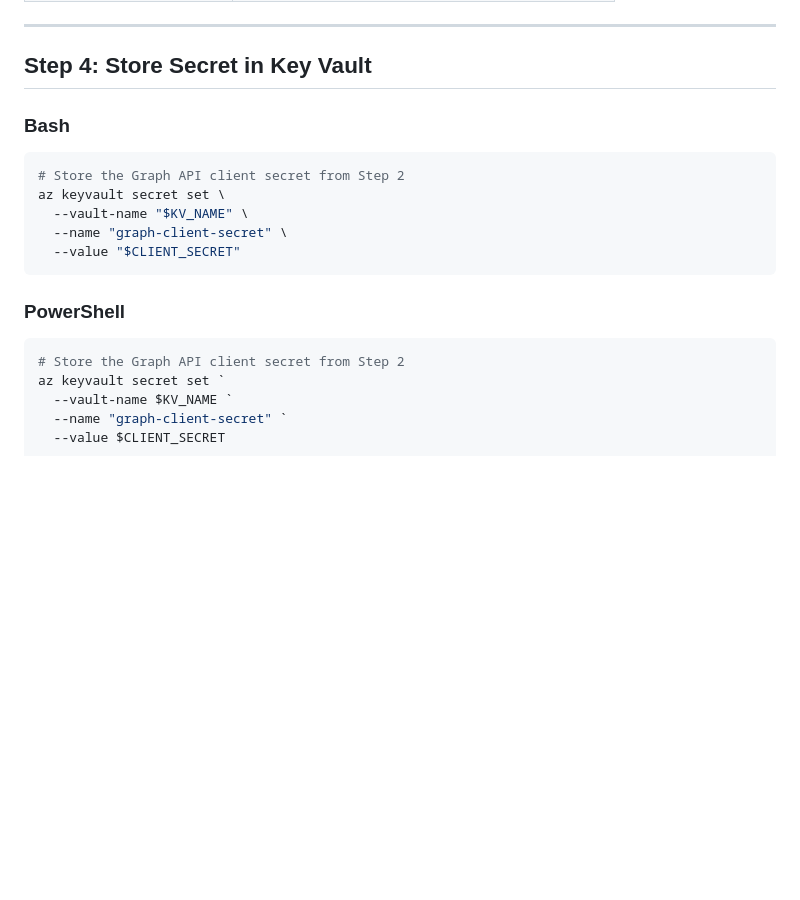
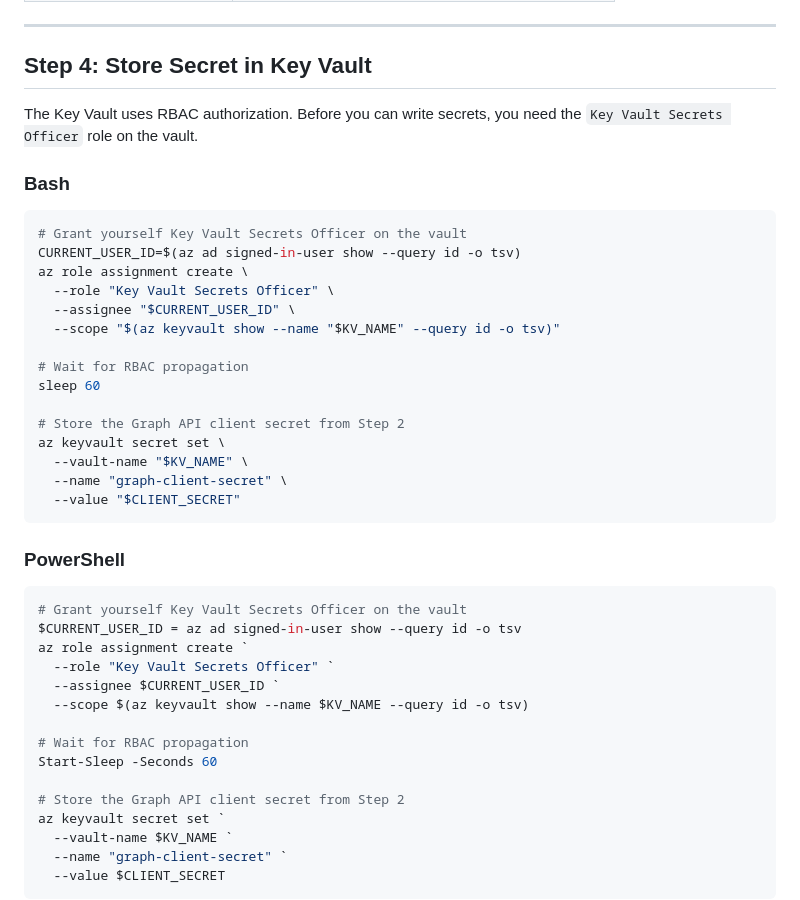
Before and after one commit to Contosec-EMU/MDOAttackSimulation-PowerBI, a Markdown page: docs/CLI_DEPLOYMENT.md, the part around the change. Rendered like a GitHub page; folded sections open; blank space fills up the shorter version.

````diff
--- a/docs/CLI_DEPLOYMENT.md
+++ b/docs/CLI_DEPLOYMENT.md
@@ -268,9 +268,21 @@ Write-Host "App Insights:  $APPINSIGHTS_NAME"
 
 ## Step 4: Store Secret in Key Vault
 
+The Key Vault uses RBAC authorization. Before you can write secrets, you need the `Key Vault Secrets Officer` role on the vault.
+
 ### Bash
 
 ```bash
+# Grant yourself Key Vault Secrets Officer on the vault
+CURRENT_USER_ID=$(az ad signed-in-user show --query id -o tsv)
+az role assignment create \
+  --role "Key Vault Secrets Officer" \
+  --assignee "$CURRENT_USER_ID" \
+  --scope "$(az keyvault show --name "$KV_NAME" --query id -o tsv)"
+
+# Wait for RBAC propagation
+sleep 60
+
 # Store the Graph API client secret from Step 2
 az keyvault secret set \
   --vault-name "$KV_NAME" \
@@ -281,6 +293,16 @@ az keyvault secret set \
 ### PowerShell
 
 ```powershell
+# Grant yourself Key Vault Secrets Officer on the vault
+$CURRENT_USER_ID = az ad signed-in-user show --query id -o tsv
+az role assignment create `
+  --role "Key Vault Secrets Officer" `
+  --assignee $CURRENT_USER_ID `
+  --scope $(az keyvault show --name $KV_NAME --query id -o tsv)
+
+# Wait for RBAC propagation
+Start-Sleep -Seconds 60
+
 # Store the Graph API client secret from Step 2
 az keyvault secret set `
   --vault-name $KV_NAME `
````
Also changed, not shown: README.md (+13 -0 lines).
